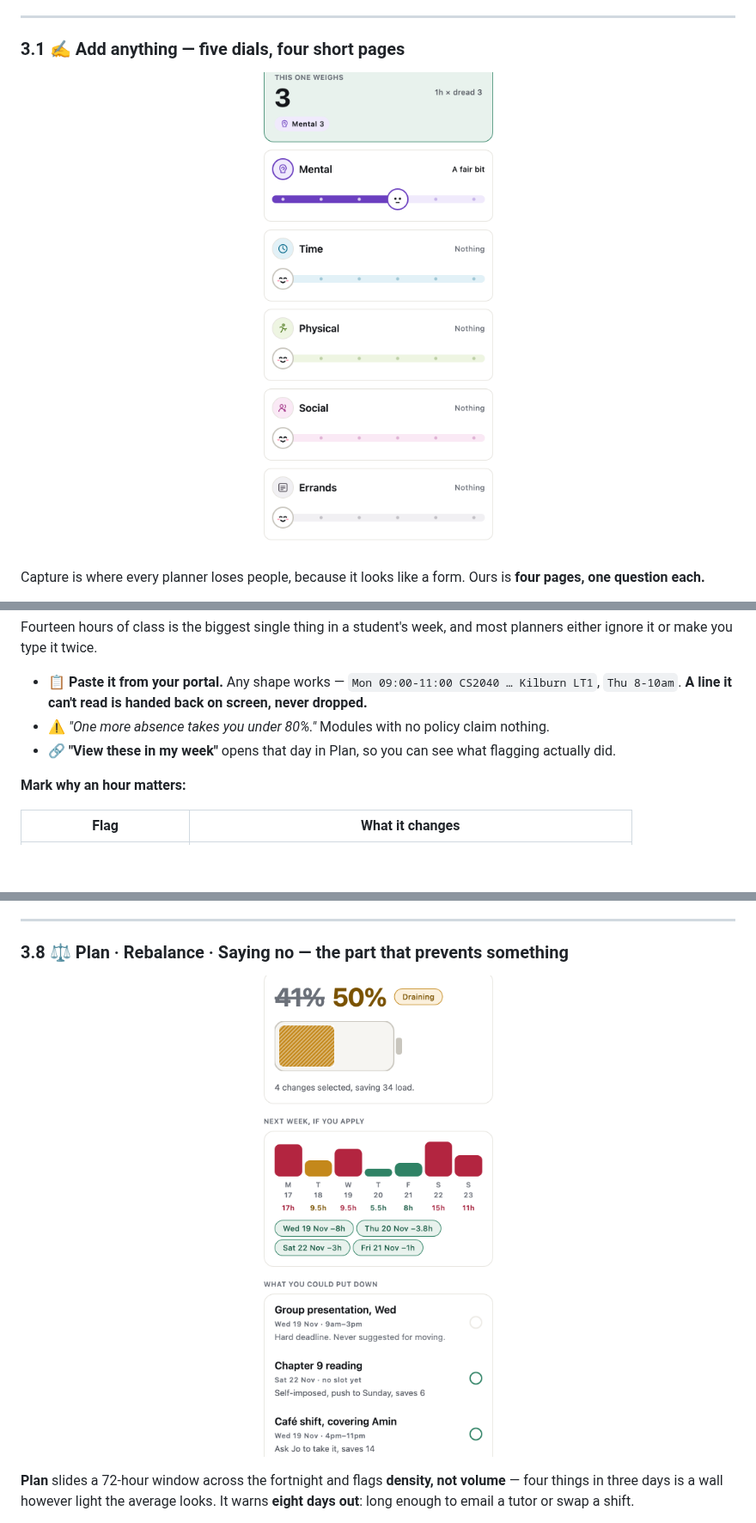
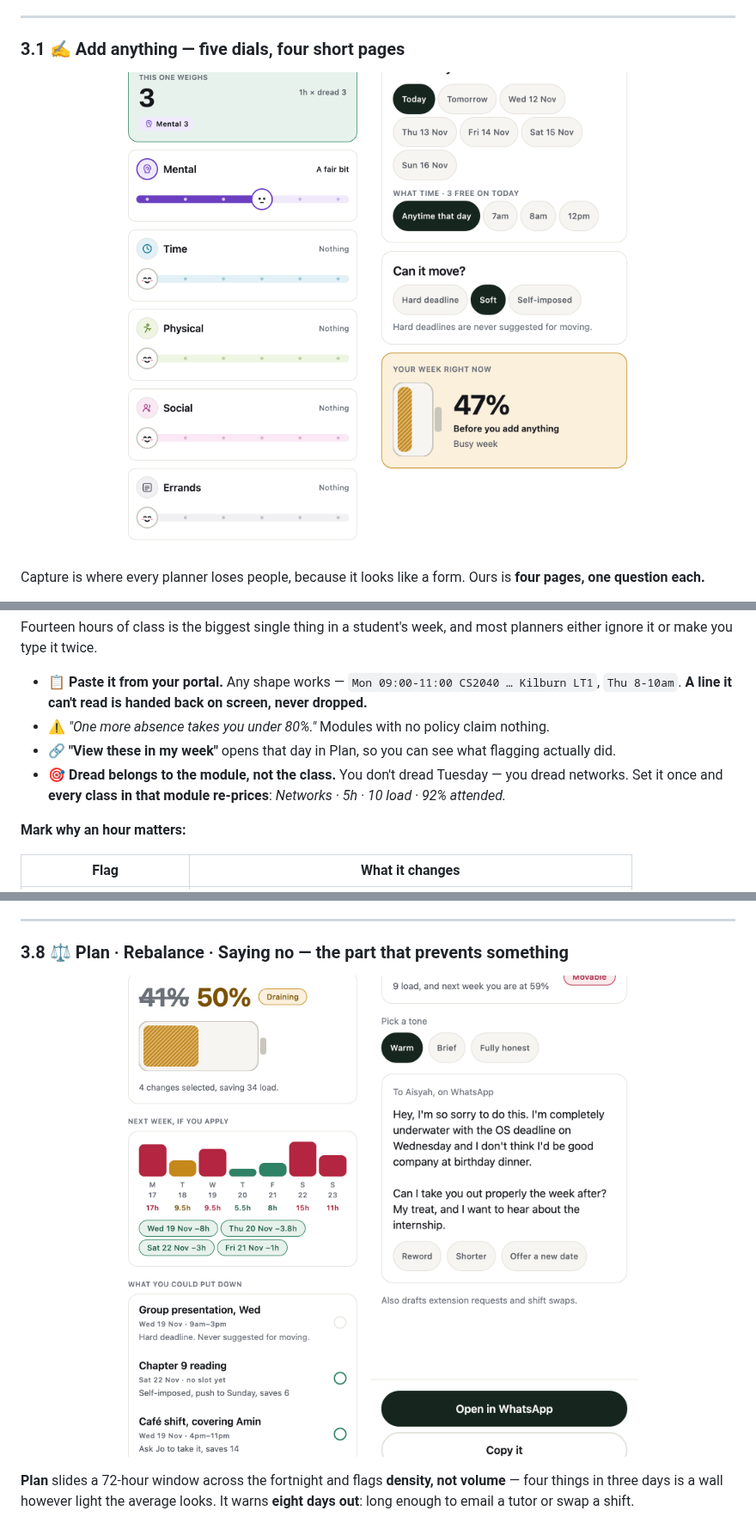
Before and after one commit to kinchung99/Workload_Balancer, a Markdown page: README.md, 3 parts joined by grey strips. Shown at 86% size. Rendered like a GitHub page; blank space fills up the shorter version.

```diff
--- a/README.md
+++ b/README.md
@@ -136,7 +136,8 @@ change a task and the forecast changes with it.
 ### 3.1 ✍️ Add anything — five dials, four short pages
 
 <p align="center">
-  <img src="docs/shots/add-takes.png" width="620" alt="Five area dials, each with a face on the knob">
+  <img src="docs/shots/add-takes.png" width="405" alt="Five area dials, each with a face on the knob">
+  <img src="docs/shots/add-when.png" width="405" alt="Choosing a day and a time, with the battery before committing">
 </p>
 
 Capture is where every planner loses people, because it looks like a form. Ours is **four pages, one
@@ -271,6 +240,8 @@ it or make you type it twice.
   **A line it can't read is handed back on screen, never dropped.**
 - ⚠️ *"One more absence takes you under 80%."* Modules with no policy claim nothing.
 - 🔗 **"View these in my week"** opens that day in Plan, so you can see what flagging actually did.
+- 🎯 **Dread belongs to the module, not the class.** You don't dread Tuesday — you dread networks. Set it
+  once and **every class in that module re-prices**: *Networks · 5h · 10 load · 92% attended.*
 
 **Mark why an hour matters:**
 
@@ -329,7 +317,8 @@ made of.
 ### 3.8 ⚖️ Plan · Rebalance · Saying no — the part that prevents something
 
 <p align="center">
-  <img src="docs/shots/rebalance.png" width="620" alt="Priced trades with a live battery">
+  <img src="docs/shots/rebalance.png" width="405" alt="Priced trades with a live battery">
+  <img src="docs/shots/decline.png" width="405" alt="The decline drafter with three tones">
 </p>
 
 **Plan** slides a 72-hour window across the fortnight and flags **density, not volume** — four things in
```
Also changed, not shown: other parts of README.md (+44 -71 lines), docs/shots/day-bands.png, docs/shots/owing-card.png, docs/shots/priority.png, 4 other files.
